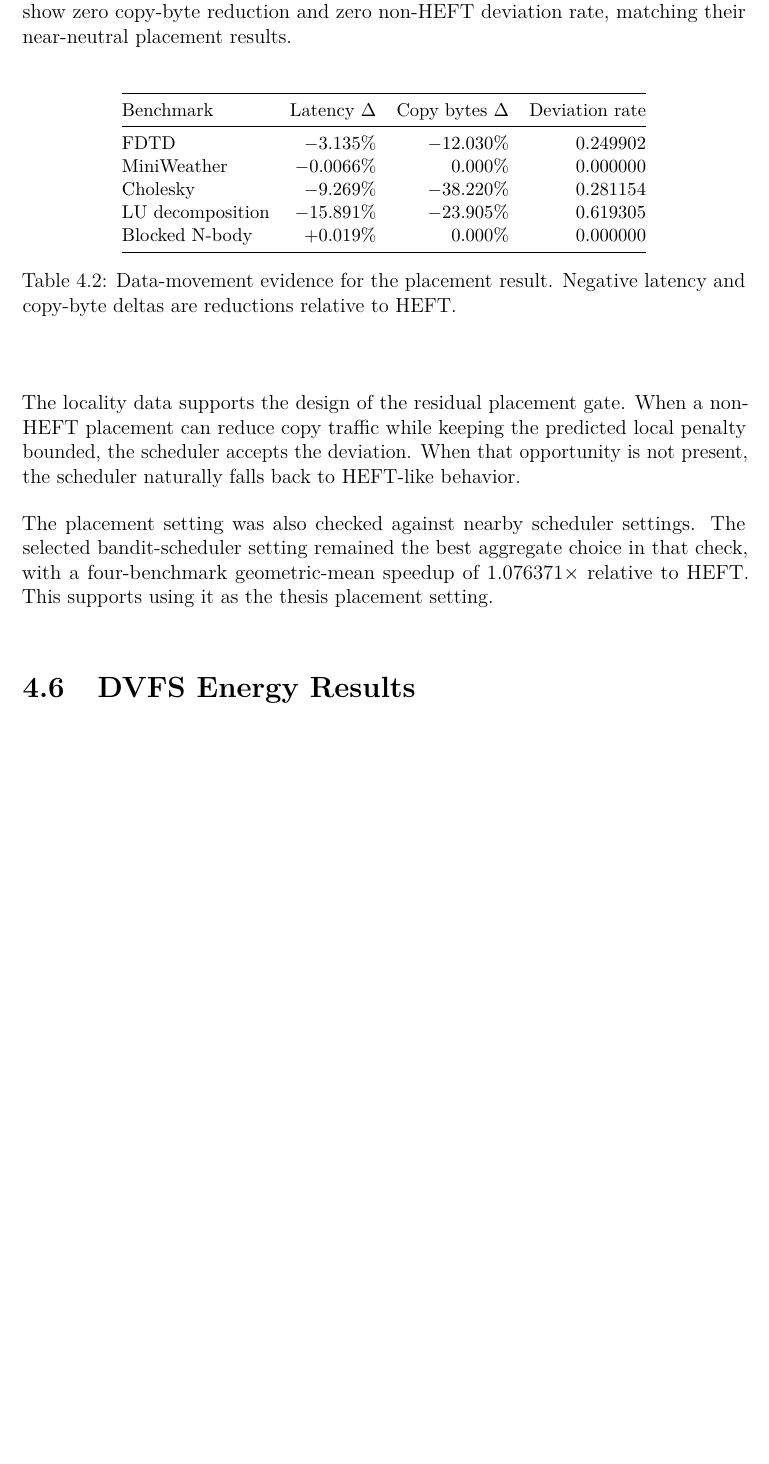
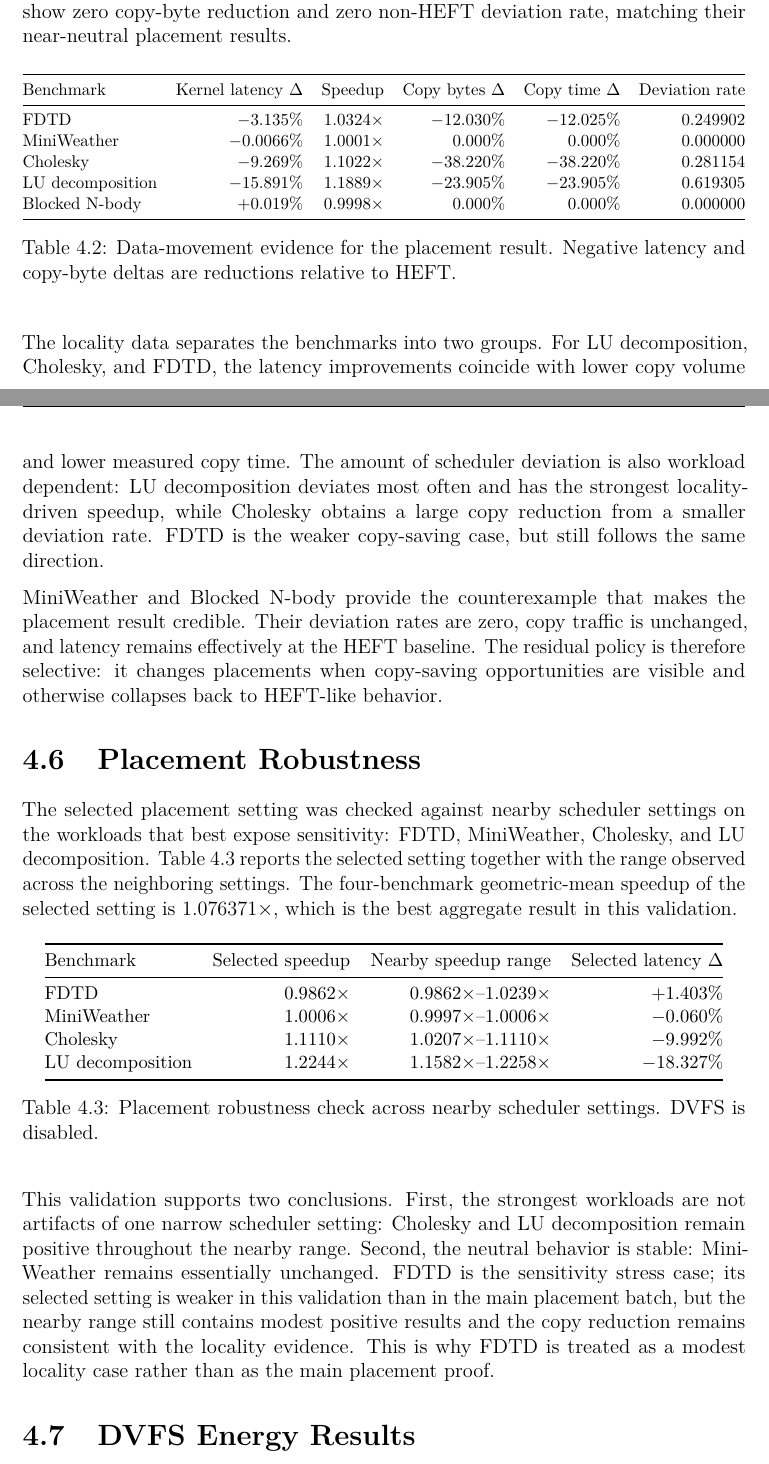
Before and after one commit to thynics/stf_master_thesis, a LaTeX thesis (Main.tex, which reads include/Results.tex): part of page 58 of 73 before the commit and two parts of pages 58 and 59 of 75 after it, the two joined at a grey line, cut so that both start at the same text, the shorter picture padded with empty space. Compiled offline with pdfLaTeX.

Commit message:
Expand placement results analysis

```diff
--- a/include/Results.tex
+++ b/include/Results.tex
@@ -173,30 +183,73 @@ results.
 \begin{table}[H]
 \centering
 \small
-\begin{tabular}{@{}lrrr@{}}
+\resizebox{\linewidth}{!}{%
+\begin{tabular}{@{}lrrrrr@{}}
 \toprule
-Benchmark & Latency \(\Delta\) & Copy bytes \(\Delta\) & Deviation rate \\
+Benchmark & Kernel latency \(\Delta\) & Speedup & Copy bytes \(\Delta\) & Copy time \(\Delta\) & Deviation rate \\
 \midrule
-FDTD & \(-3.135\%\) & \(-12.030\%\) & 0.249902 \\
-MiniWeather & \(-0.0066\%\) & \(0.000\%\) & 0.000000 \\
-Cholesky & \(-9.269\%\) & \(-38.220\%\) & 0.281154 \\
-LU decomposition & \(-15.891\%\) & \(-23.905\%\) & 0.619305 \\
-Blocked N-body & \(+0.019\%\) & \(0.000\%\) & 0.000000 \\
+FDTD & \(-3.135\%\) & \(1.0324\times\) & \(-12.030\%\) & \(-12.025\%\) & 0.249902 \\
+MiniWeather & \(-0.0066\%\) & \(1.0001\times\) & \(0.000\%\) & \(0.000\%\) & 0.000000 \\
+Cholesky & \(-9.269\%\) & \(1.1022\times\) & \(-38.220\%\) & \(-38.220\%\) & 0.281154 \\
+LU decomposition & \(-15.891\%\) & \(1.1889\times\) & \(-23.905\%\) & \(-23.905\%\) & 0.619305 \\
+Blocked N-body & \(+0.019\%\) & \(0.9998\times\) & \(0.000\%\) & \(0.000\%\) & 0.000000 \\
 \bottomrule
-\end{tabular}
+\end{tabular}%
+}
 \caption{Data-movement evidence for the placement result. Negative latency and copy-byte deltas are reductions relative to HEFT.}
 \label{tab:results-locality-attribution}
 \end{table}
 
-The locality data supports the design of the residual placement gate. When a
-non-HEFT placement can reduce copy traffic while keeping the predicted local
-penalty bounded, the scheduler accepts the deviation. When that opportunity is
-not present, the scheduler naturally falls back to HEFT-like behavior.
+The locality data separates the benchmarks into two groups. For LU
+decomposition, Cholesky, and FDTD, the latency improvements coincide with
+lower copy volume and lower measured copy time. The amount of scheduler
+deviation is also workload dependent: LU decomposition deviates most often and
+has the strongest locality-driven speedup, while Cholesky obtains a large copy
+reduction from a smaller deviation rate. FDTD is the weaker copy-saving case,
+but still follows the same direction.
 
-The placement setting was also checked against nearby scheduler settings. The
-selected bandit-scheduler setting remained the best aggregate choice in that
-check, with a four-benchmark geometric-mean speedup of \(1.076371\times\)
-relative to HEFT. This supports using it as the thesis placement setting.
+MiniWeather and Blocked N-body provide the counterexample that makes the
+placement result credible. Their deviation rates are zero, copy traffic is
+unchanged, and latency remains effectively at the HEFT baseline. The residual
+policy is therefore selective: it changes placements when copy-saving
+opportunities are visible and otherwise collapses back to HEFT-like behavior.
+
+\section{Placement Robustness}
+\label{sec:results-placement-robustness}
+
+The selected placement setting was checked against nearby scheduler settings
+on the workloads that best expose sensitivity: FDTD, MiniWeather, Cholesky,
+and LU decomposition. Table~\ref{tab:results-placement-robustness} reports
+the selected setting together with the range observed across the neighboring
+settings. The four-benchmark geometric-mean speedup of the selected setting is
+\(1.076371\times\), which is the best aggregate result in this validation.
+
+\begin{table}[H]
+\centering
+\small
+\begin{tabular}{@{}lrrr@{}}
+\toprule
+Benchmark & Selected speedup & Nearby speedup range & Selected latency \(\Delta\) \\
+\midrule
+FDTD & \(0.9862\times\) & \(0.9862\times\)--\(1.0239\times\) & \(+1.403\%\) \\
+MiniWeather & \(1.0006\times\) & \(0.9997\times\)--\(1.0006\times\) & \(-0.060\%\) \\
+Cholesky & \(1.1110\times\) & \(1.0207\times\)--\(1.1110\times\) & \(-9.992\%\) \\
+LU decomposition & \(1.2244\times\) & \(1.1582\times\)--\(1.2258\times\) & \(-18.327\%\) \\
+\bottomrule
+\end{tabular}
+\caption{Placement robustness check across nearby scheduler settings. DVFS is disabled.}
+\label{tab:results-placement-robustness}
+\end{table}
+
+This validation supports two conclusions. First, the strongest workloads are
+not artifacts of one narrow scheduler setting: Cholesky and LU decomposition
+remain positive throughout the nearby range. Second, the neutral behavior is
+stable: MiniWeather remains essentially unchanged. FDTD is the sensitivity
+stress case; its selected setting is weaker in this validation than in the
+main placement batch, but the nearby range still contains modest positive
+results and the copy reduction remains consistent with the locality evidence.
+This is why FDTD is treated as a modest locality case rather than as the main
+placement proof.
 
 \section{DVFS Energy Results}
 \label{sec:results-dvfs-energy}
```
Also changed, not shown: include/Results.tex (48 more changed lines).
